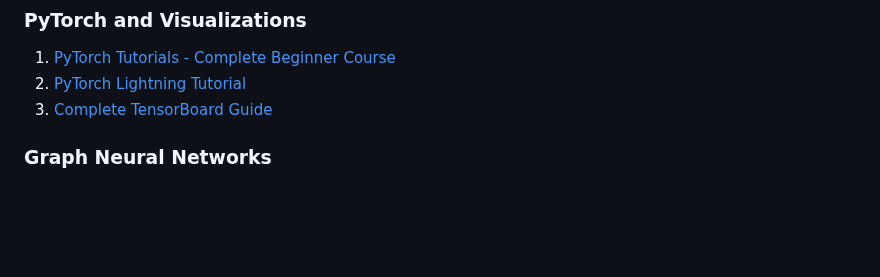
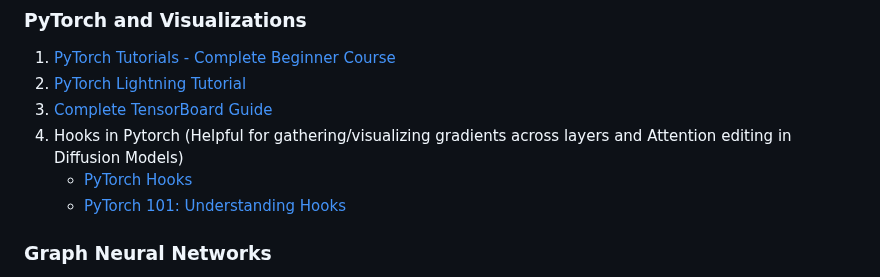
Before and after one commit to SoumyaratnaDebnath/Byte-by-Byte-Vision, a Markdown page: README.md, the part around the change. GitHub-like rendering; blank space fills up the shorter version.

```diff
--- a/README.md
+++ b/README.md
@@ -26,6 +26,10 @@ Welcome to Byte-by-Byte Vision, your go-to platform for high-quality, curated re
   1. [PyTorch Tutorials - Complete Beginner Course](https://youtube.com/playlist?list=PLqnslRFeH2UrcDBWF5mfPGpqQDSta6VK4&si=jOWoiKW3T1lTg_26)
   2. [PyTorch Lightning Tutorial](https://youtube.com/playlist?list=PLhhyoLH6IjfyL740PTuXef4TstxAK6nGP&si=ew27ODqjWKA1M1nz)
   3. [Complete TensorBoard Guide](https://youtu.be/k7KfYXXrOj0?si=uWwhut7UsE3KXl0G)
+  4. Hooks in Pytorch (Helpful for gathering/visualizing gradients across layers and Attention editing in Diffusion Models)
+     - [PyTorch Hooks](https://medium.com/analytics-vidhya/pytorch-hooks-5909c7636fb)
+     - [PyTorch 101: Understanding Hooks](https://www.digitalocean.com/community/tutorials/pytorch-hooks-gradient-clipping-debugging)
+
 
 ### Graph Neural Networks
   1. [Graph Neural Networks - DeepFindr](https://youtube.com/playlist?list=PLV8yxwGOxvvoNkzPfCx2i8an--Tkt7O8Z&si=VBMF5Zl8v-LJ-71k)
```
